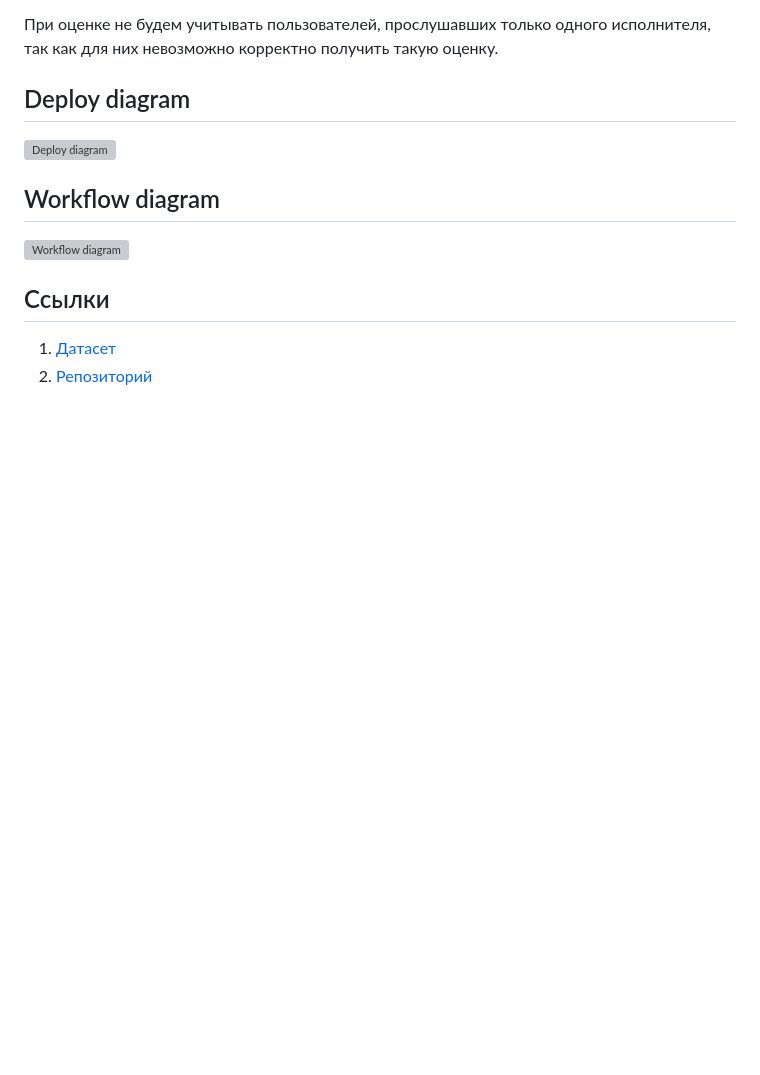
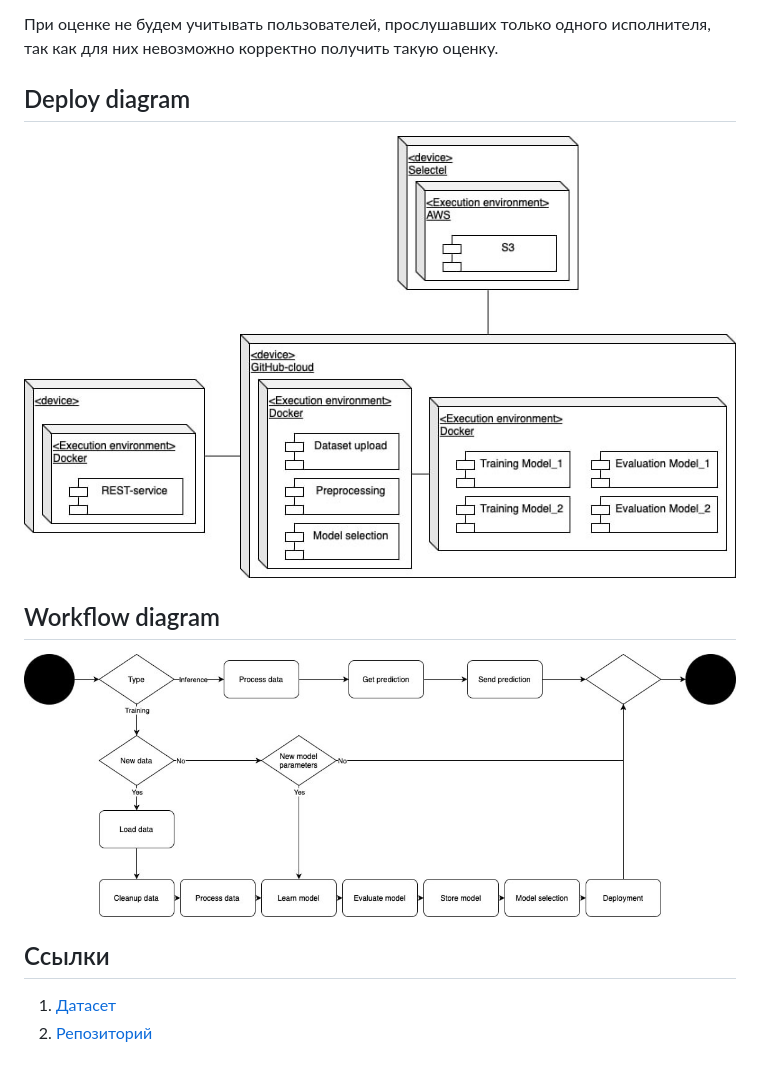
Before and after one commit to Grischenkov/Last.fm-artist-recommender-pipeline, a Markdown page: README.md, the part around the change. GitHub-like rendering; blank space fills up the shorter version; grey boxes are pictures that could not be loaded.

```diff
--- a/README.md
+++ b/README.md
@@ -53,11 +53,11 @@
 
 ## Deploy diagram
 
- ![Deploy diagram](img/deploy_diagram.png?raw=true "Deploy diagram")
+ ![Deploy diagram](deploy_diagram.png?raw=true "Deploy diagram")
 
 ## Workflow diagram
 
- ![Workflow diagram](img/workflow_diagram.png?raw=true "Workflow diagram")
+ ![Workflow diagram](workflow_diagram.png?raw=true "Workflow diagram")
 
 ## Ссылки
 
```
